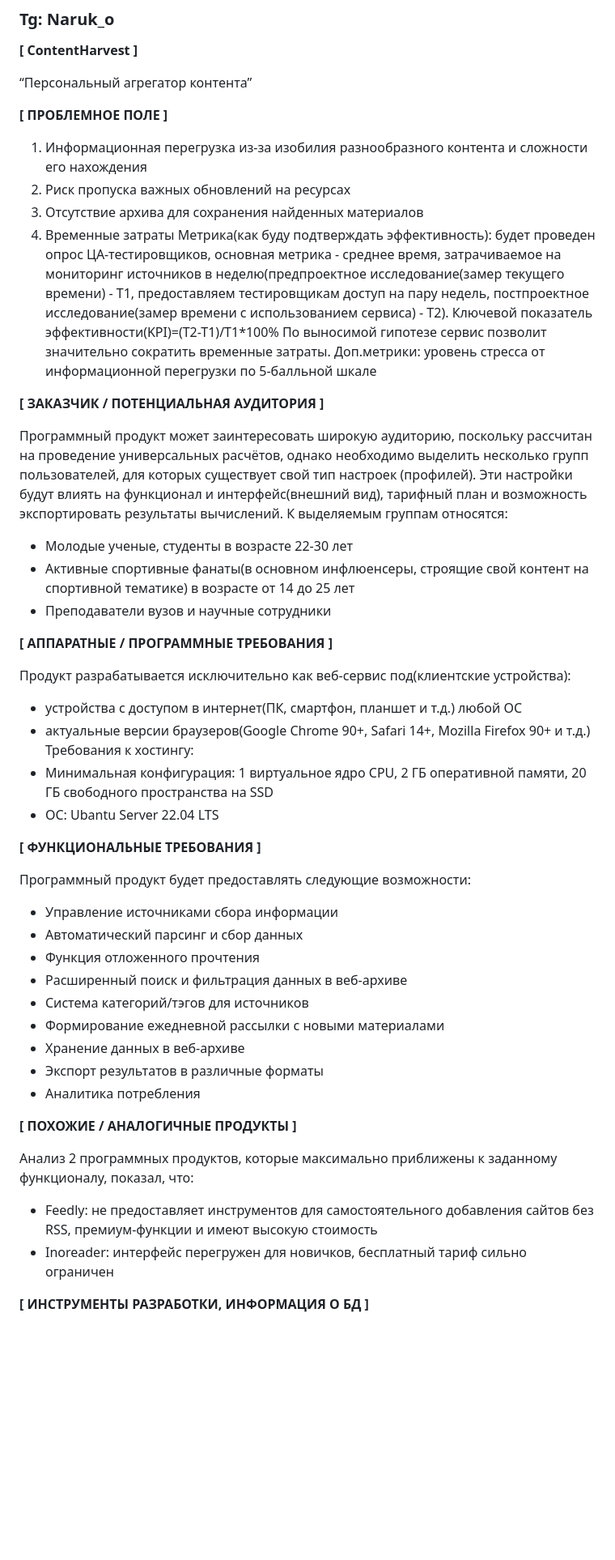
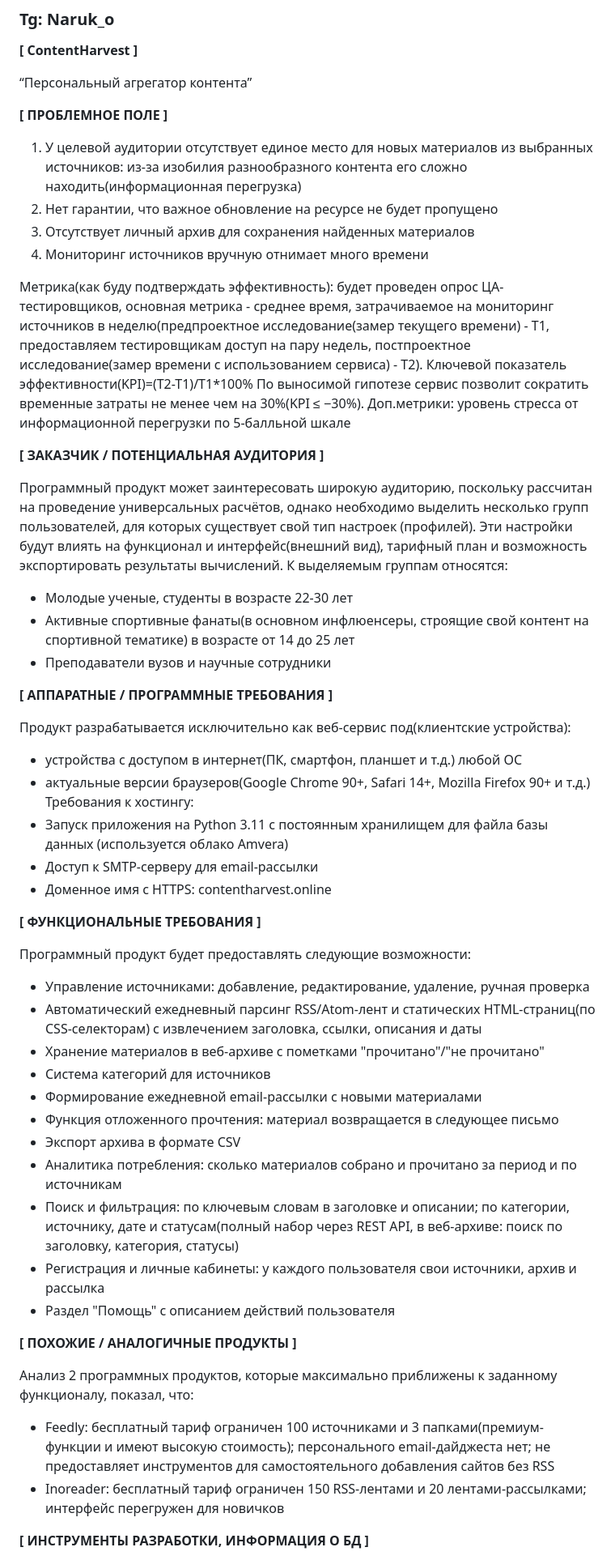
Before and after one commit to VikaYazenina/IndividualProject, a Markdown page: final_application.md, the part around one of its changes. Shown at 81% size. GitHub-like rendering; blank space fills up the shorter version.

```diff
--- a/final_application.md
+++ b/final_application.md
@@ -10,16 +10,18 @@
 
 “Персональный агрегатор контента”
 
+
 **[ ПРОБЛЕМНОЕ ПОЛЕ ]**
-1.  Информационная перегрузка из-за изобилия разнообразного контента и сложности его нахождения
-2.  Риск пропуска важных обновлений на ресурсах
-3.  Отсутствие архива для сохранения найденных материалов
-4.  Временные затраты
-   Метрика(как буду подтверждать эффективность): будет проведен опрос ЦА-тестировщиков, основная метрика - среднее время, затрачиваемое на мониторинг источников в неделю(предпроектное исследование(замер текущего времени) - Т1, предоставляем тестировщикам доступ на пару недель, постпроектное исследование(замер времени с использованием сервиса) - Т2).
+
+1.  У целевой аудитории отсутствует единое место для новых материалов из выбранных источников: из-за изобилия разнообразного контента его сложно находить(информационная перегрузка)
+2.  Нет гарантии, что важное обновление на ресурсе не будет пропущено
+3.  Отсутствует личный архив для сохранения найденных материалов
+4.  Мониторинг источников вручную отнимает много времени
+
+Метрика(как буду подтверждать эффективность): будет проведен опрос ЦА-тестировщиков, основная метрика - среднее время, затрачиваемое на мониторинг источников в неделю(предпроектное исследование(замер текущего времени) - Т1, предоставляем тестировщикам доступ на пару недель, постпроектное исследование(замер времени с использованием сервиса) - Т2).
 Ключевой показатель эффективности(KPI)=(T2-T1)/T1*100%
-По выносимой гипотезе сервис позволит значительно сократить временные затраты.
+По выносимой гипотезе сервис позволит сократить временные затраты не менее чем на 30%(KPI ≤ −30%).
 Доп.метрики: уровень стресса от информационной перегрузки по 5-балльной шкале
-
 
 
 **[ ЗАКАЗЧИК / ПОТЕНЦИАЛЬНАЯ АУДИТОРИЯ ]**
@@ -30,37 +32,40 @@
 * Активные спортивные фанаты(в основном инфлюенсеры, строящие свой контент на спортивной тематике) в возрасте от 14 до 25 лет
 * Преподаватели вузов и научные сотрудники
 
+
 **[ АППАРАТНЫЕ / ПРОГРАММНЫЕ ТРЕБОВАНИЯ ]**
 
 Продукт разрабатывается исключительно как веб-сервис под(клиентские устройства):
-
 * устройства с доступом в интернет(ПК, смартфон, планшет и т.д.) любой ОС
 * актуальные версии браузеров(Google Chrome 90+, Safari 14+, Mozilla Firefox 90+ и т.д.)
-  Требования к хостингу:
-* Минимальная конфигурация: 1 виртуальное ядро CPU, 2 ГБ оперативной памяти, 20 ГБ свободного пространства на SSD
-* ОС: Ubantu Server 22.04 LTS
+    Требования к хостингу:
+* Запуск приложения на Python 3.11 с постоянным хранилищем для файла базы данных (используется облако Amvera)
+* Доступ к SMTP-серверу для email-рассылки
+* Доменное имя с HTTPS: contentharvest.online
 
 
 **[ ФУНКЦИОНАЛЬНЫЕ ТРЕБОВАНИЯ ]**
 
 Программный продукт будет предоставлять следующие возможности:
-* Управление источниками сбора информации
-* Автоматический парсинг и сбор данных
-* Функция отложенного прочтения
-* Расширенный поиск и фильтрация данных в веб-архиве
-* Система категорий/тэгов для источников
-* Формирование ежедневной рассылки с новыми материалами
-* Хранение данных в веб-архиве
-* Экспорт результатов в различные форматы
-* Аналитика потребления
+* Управление источниками: добавление, редактирование, удаление, ручная проверка
+* Автоматический ежедневный парсинг RSS/Atom-лент и статических HTML-страниц(по CSS-селекторам) с извлечением заголовка, ссылки, описания и даты
+* Хранение материалов в веб-архиве с пометками "прочитано"/"не прочитано"
+* Система категорий для источников
+* Формирование ежедневной email-рассылки с новыми материалами
+* Функция отложенного прочтения: материал возвращается в следующее письмо
+* Экспорт архива в формате CSV
+* Аналитика потребления: сколько материалов собрано и прочитано за период и по источникам
+* Поиск и фильтрация: по ключевым словам в заголовке и описании; по категории, источнику, дате и статусам(полный набор через REST API, в веб-архиве: поиск по заголовку, категория, статусы)
+* Регистрация и личные кабинеты: у каждого пользователя свои источники, архив и рассылка
+* Раздел "Помощь" с описанием действий пользователя
 
 
 **[ ПОХОЖИЕ / АНАЛОГИЧНЫЕ ПРОДУКТЫ ]**
 
 Анализ 2 программных продуктов, которые максимально приближены к заданному функционалу, показал, что:
 
-* Feedly: не предоставляет инструментов для самостоятельного добавления сайтов без RSS, премиум-функции и имеют высокую стоимость
-*	Inoreader: интерфейс перегружен для новичков, бесплатный тариф сильно ограничен
+* Feedly: бесплатный тариф ограничен 100 источниками и 3 папками(премиум-функции и имеют высокую стоимость); персонального email-дайджеста нет; не предоставляет инструментов для самостоятельного добавления сайтов без RSS
+* Inoreader: бесплатный тариф ограничен 150 RSS-лентами и 20 лентами-рассылками; интерфейс перегружен для новичков
 
 
 **[ ИНСТРУМЕНТЫ РАЗРАБОТКИ, ИНФОРМАЦИЯ О БД ]**
```
Also changed, not shown: other parts of final_application.md (+35 -46 lines).
